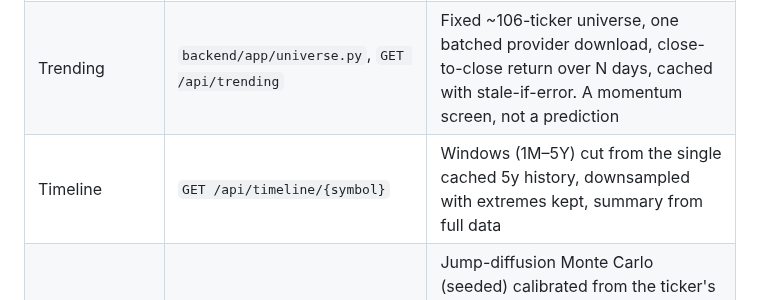
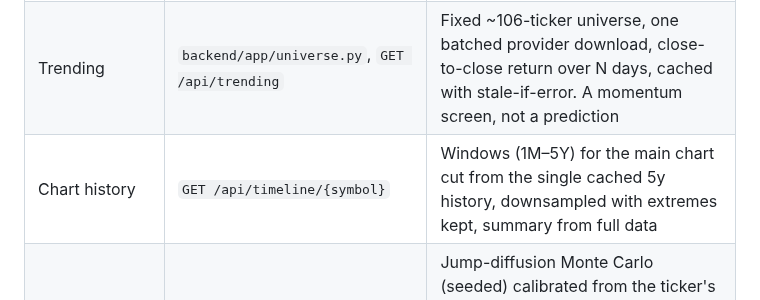
Before and after one commit to RetnuhFeel/Stock-Predictor, a Markdown page: docs/ARCHITECTURE.md, the part around the change. GitHub-like rendering.

```diff
--- a/docs/ARCHITECTURE.md
+++ b/docs/ARCHITECTURE.md
@@ -84,7 +84,7 @@ sequenceDiagram
 | Forecast + backtest | `backend/app/forecast.py` | Gradient boosting on simple features; walk-forward CV; bootstrap CI |
 | Model report | `GET /api/model-report` | Fixed ticker list and horizon, cached 6 h, own rate limit, builds serialised |
 | Trending | `backend/app/universe.py`, `GET /api/trending` | Fixed ~106-ticker universe, one batched provider download, close-to-close return over N days, cached with stale-if-error. A momentum screen, not a prediction |
-| Timeline | `GET /api/timeline/{symbol}` | Windows (1M–5Y) cut from the single cached 5y history, downsampled with extremes kept, summary from full data |
+| Chart history | `GET /api/timeline/{symbol}` | Windows (1M–5Y) for the main chart cut from the single cached 5y history, downsampled with extremes kept, summary from full data |
 | Spike scenario (experimental) | `backend/app/spikes.py`, `GET /api/spikes/{symbol}` | Jump-diffusion Monte Carlo (seeded) calibrated from the ticker's own jumps, clamped to the standard forecast band, backtested walk-forward against the standard interval. Separate from the scored prediction log |
 | Model comparison | `backend/app/models.py`, `GET /api/compare-models/{symbol}` | Five models behind one interface, same walk-forward harness, per-model skill vs. naive with bootstrap CI |
 | Volatility | `backend/app/volatility.py`, `GET /api/volatility/{symbol}` | EWMA headline + HAR-style vs. "recent vol"; 1-sigma risk range with backtest coverage |
```
Also changed, not shown: README.md (+2 -2 lines), docs/REFERENCE.md (+2 -2 lines), docs/img/chart-range-light.png (added), docs/img/horizon-256-light.png, docs/img/mobile-chart-range-dark.png (added), docs/img/mobile-timeline-dark.png (deleted), docs/img/timeline-5y-light.png (deleted), 12 other files.
